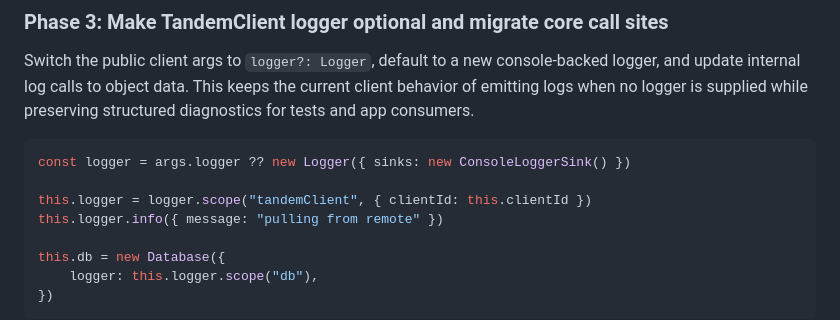
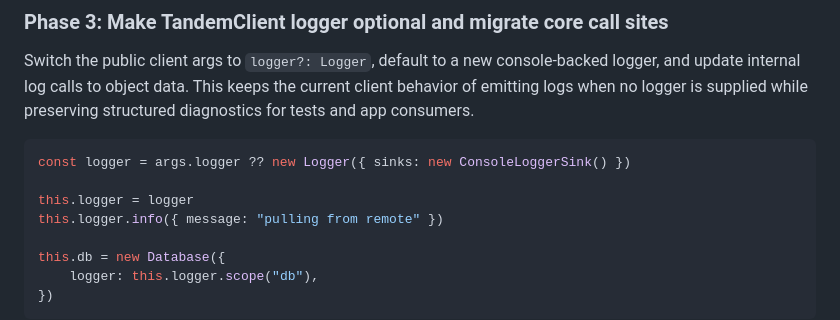
Before and after one commit to tanishqkancharla/tandem, a Markdown page: specs/logger-api.md, the part around the change. GitHub-like rendering.

Commit message:
Update logger spec after scope review

````diff
--- a/specs/logger-api.md
+++ b/specs/logger-api.md
@@ -113,7 +113,7 @@ Switch the public client args to `logger?: Logger`, default to a new console-bac
 ```ts
 const logger = args.logger ?? new Logger({ sinks: new ConsoleLoggerSink() })
 
-this.logger = logger.scope("tandemClient", { clientId: this.clientId })
+this.logger = logger
 this.logger.info({ message: "pulling from remote" })
 
 this.db = new Database({
````
